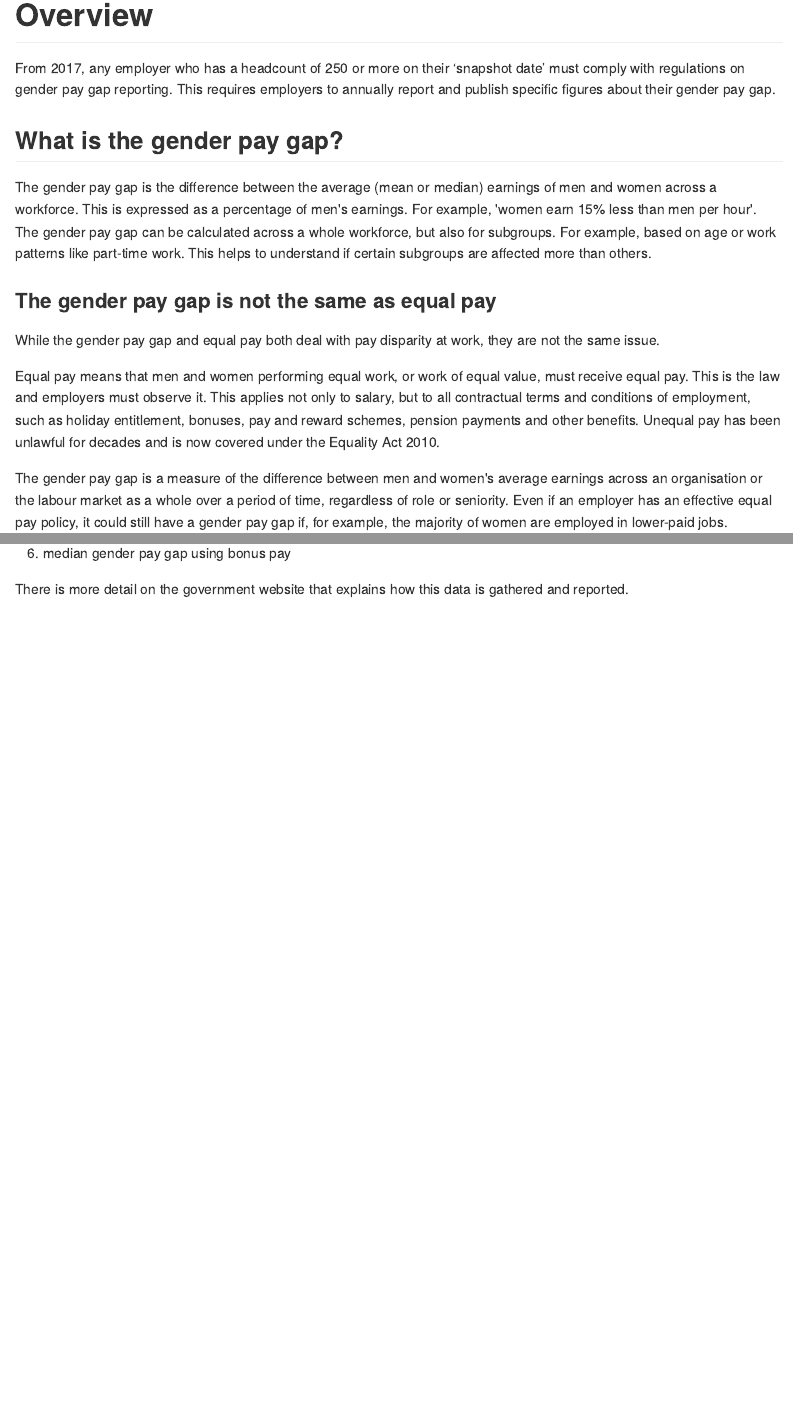
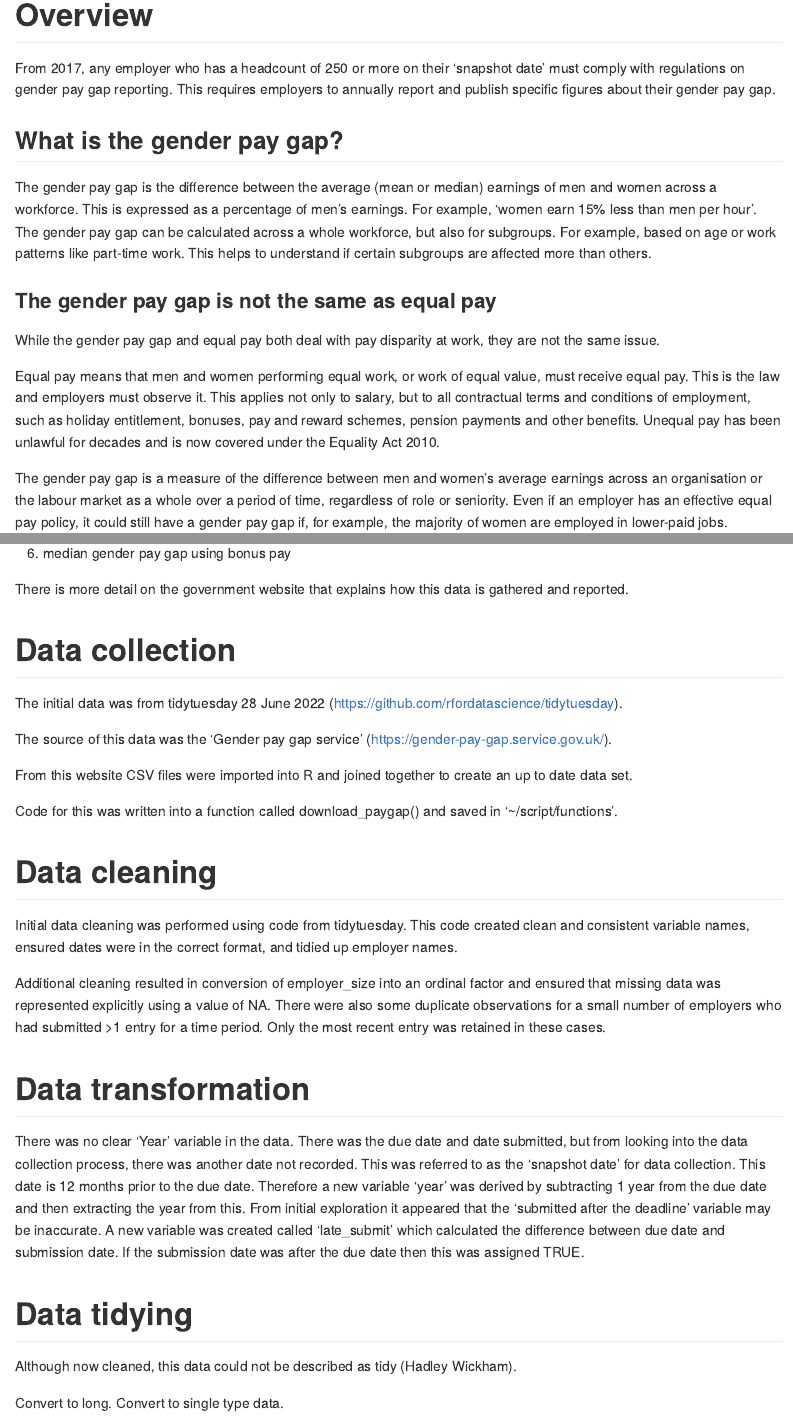
Before and after one commit to dataGP-UK/tidy_tuesday, an R Markdown document (gender_paygap/README.Rmd): the page in a window 1100 px wide, from 170 px down, and a second part further down, joined at a grey line. The pictures show the output file gender_paygap/README.md that the author committed with the source, drawn offline in the style of GitHub.

Commit message:
writing up of process so far

```diff
--- a/gender_paygap/README.Rmd
+++ b/gender_paygap/README.Rmd
@@ -11,7 +11,7 @@ From 2017, any employer who has a headcount of 250 or more on their 'snapshot da
 
 ## **What is the gender pay gap?**
 
-The gender pay gap is the difference between the average (mean or median) earnings of men and women across a workforce. This is expressed as a percentage of men\'s earnings. For example, \'women earn 15% less than men per hour\'. The gender pay gap can be calculated across a whole workforce, but also for subgroups. For example, based on age or work patterns like part-time work. This helps to understand if certain subgroups are affected more than others.
+The gender pay gap is the difference between the average (mean or median) earnings of men and women across a workforce. This is expressed as a percentage of men's earnings. For example, 'women earn 15% less than men per hour'. The gender pay gap can be calculated across a whole workforce, but also for subgroups. For example, based on age or work patterns like part-time work. This helps to understand if certain subgroups are affected more than others.
 
 ### **The gender pay gap is not the same as equal pay**
 
@@ -19,7 +19,7 @@ While the gender pay gap and equal pay both deal with pay disparity at work, the
 
 Equal pay means that men and women performing equal work, or work of equal value, must receive equal pay. This is the law and employers must observe it. This applies not only to salary, but to all contractual terms and conditions of employment, such as holiday entitlement, bonuses, pay and reward schemes, pension payments and other benefits. Unequal pay has been unlawful for decades and is now covered under the Equality Act 2010.
 
-The gender pay gap is a measure of the difference between men and women\'s average earnings across an organisation or the labour market as a whole over a period of time, regardless of role or seniority. Even if an employer has an effective equal pay policy, it could still have a gender pay gap if, for example, the majority of women are employed in lower-paid jobs.
+The gender pay gap is a measure of the difference between men and women's average earnings across an organisation or the labour market as a whole over a period of time, regardless of role or seniority. Even if an employer has an effective equal pay policy, it could still have a gender pay gap if, for example, the majority of women are employed in lower-paid jobs.
 
 ## **Regulations**
 
@@ -76,3 +76,29 @@ You must calculate, report and publish these gender pay gap figures:
 6.  median gender pay gap using bonus pay
 
 There is more detail on the government website that explains how this data is gathered and reported.
+
+# Data collection
+
+The initial data was from tidytuesday 28 June 2022 (<https://github.com/rfordatascience/tidytuesday>).
+
+The source of this data was the 'Gender pay gap service' (<https://gender-pay-gap.service.gov.uk/>).
+
+From this website CSV files were imported into R and joined together to create an up to date data set.
+
+Code for this was written into a function called download_paygap() and saved in '\~/script/functions'.
+
+# Data cleaning
+
+Initial data cleaning was performed using code from tidytuesday. This code created clean and consistent variable names, ensured dates were in the correct format, and tidied up employer names.
+
+Additional cleaning resulted in conversion of employer_size into an ordinal factor and ensured that missing data was represented explicitly using a value of NA. There were also some duplicate observations for a small number of employers who had submitted \>1 entry for a time period. Only the most recent entry was retained in these cases.
+
+# Data transformation
+
+There was no clear 'Year' variable in the data. There was the due date and date submitted, but from looking into the data collection process, there was another date not recorded. This was referred to as the 'snapshot date' for data collection. This date is 12 months prior to the due date. Therefore a new variable 'year' was derived by subtracting 1 year from the due date and then extracting the year from this. From initial exploration it appeared that the 'submitted after the deadline' variable may be inaccurate. A new variable was created called 'late_submit' which calculated the difference between due date and submission date. If the submission date was after the due date then this was assigned TRUE.
+
+# Data tidying
+
+Although now cleaned, this data could not be described as tidy (Hadley Wickham).
+
+Convert to long. Convert to single type data.
```
Also changed, not shown: gender_paygap/README.md.
